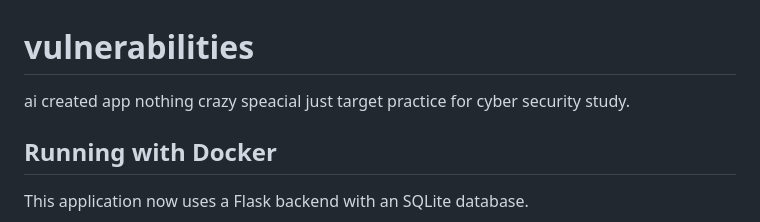
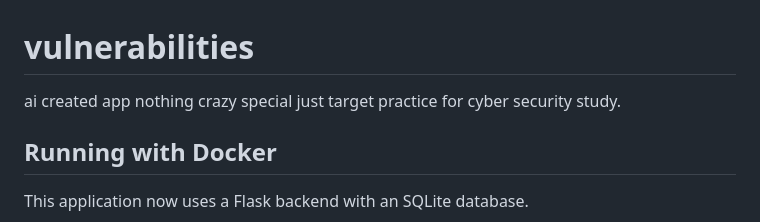
Before and after one commit to msandy1/vulnerabilities, a Markdown page: README.md, the part around the change. Drawn GitHub-style.

Commit message:
Update README.md
minor tweaks

```diff
--- a/README.md
+++ b/README.md
@@ -1,5 +1,5 @@
 # vulnerabilities
-ai created app nothing crazy speacial just target practice for cyber security study.
+ai created app nothing crazy special just target practice for cyber security study.
 
 ## Running with Docker
 
```
